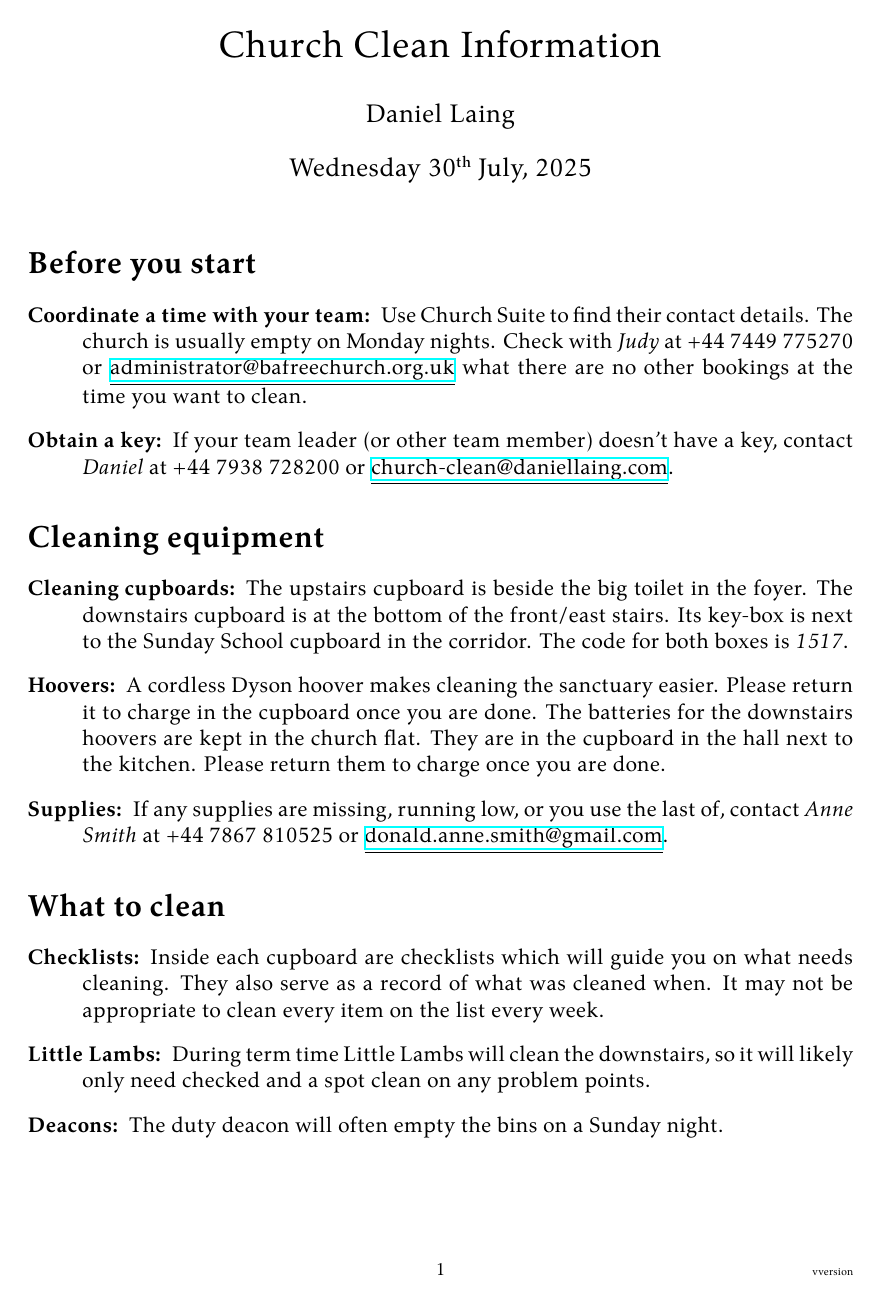
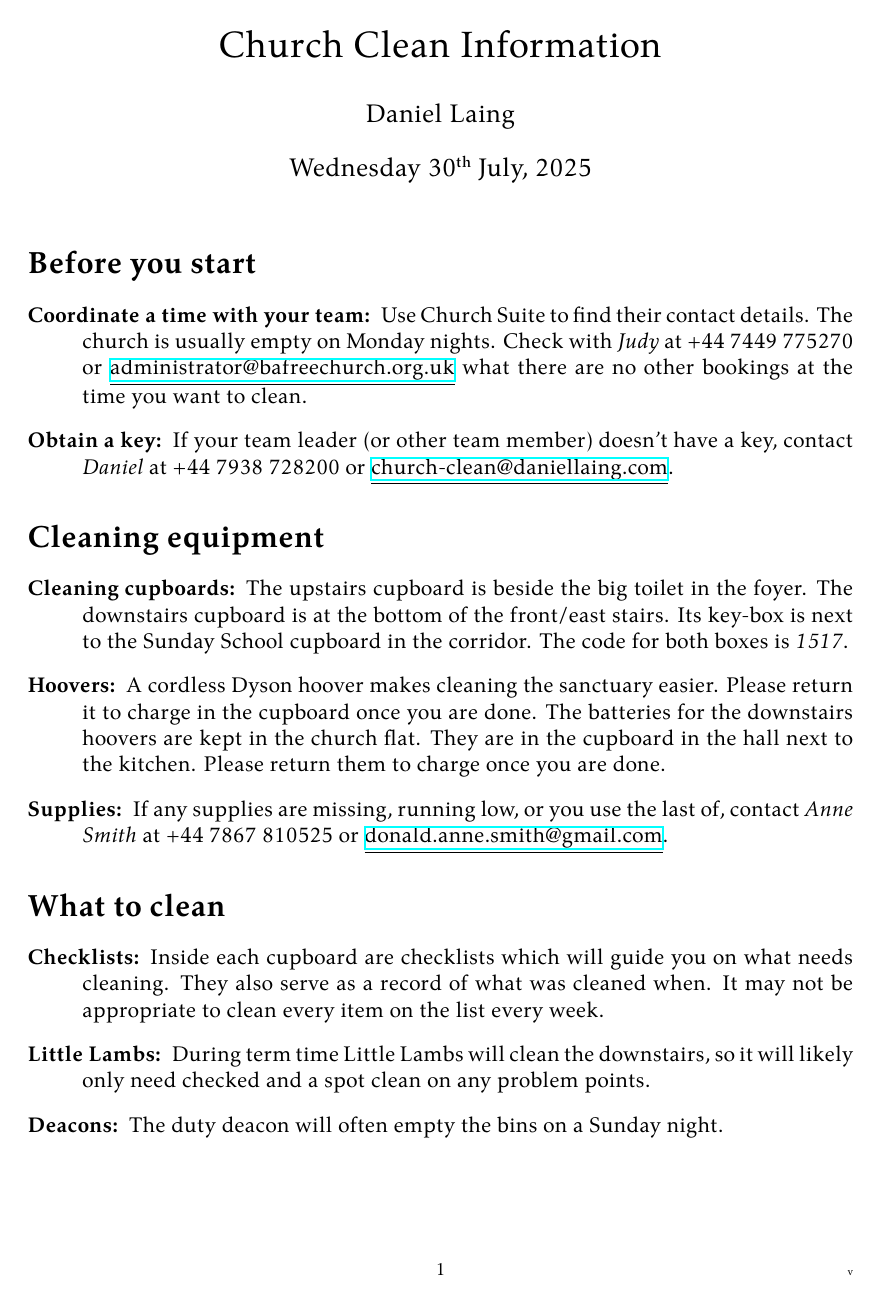
Before and after one commit to daniellaing/church-clean-info, a LaTeX document (main.tex): page 1 of 2. Compiled offline with XeLaTeX.

```diff
--- a/main.tex
+++ b/main.tex
@@ -11,9 +11,7 @@
 \usepackage{datetime}
 \usepackage{hyperref}
 
-\newcommand\thedocver{version}
-\newcommand\version[1]{\renewcommand\thedocver{#1}}
-\version{version}
+\newcommand\version{}
 
 \newcommand\email[1]{\href{mailto:#1}{\underline{#1}}}
 
```
Also changed, not shown: 1 other file.
